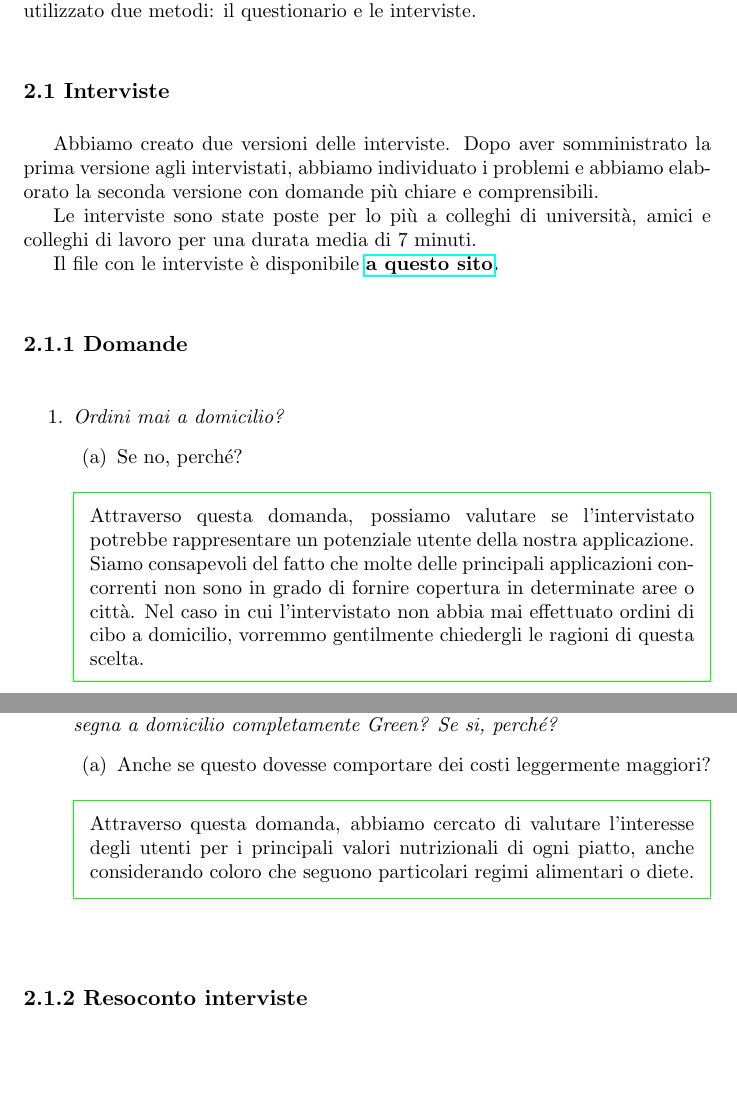
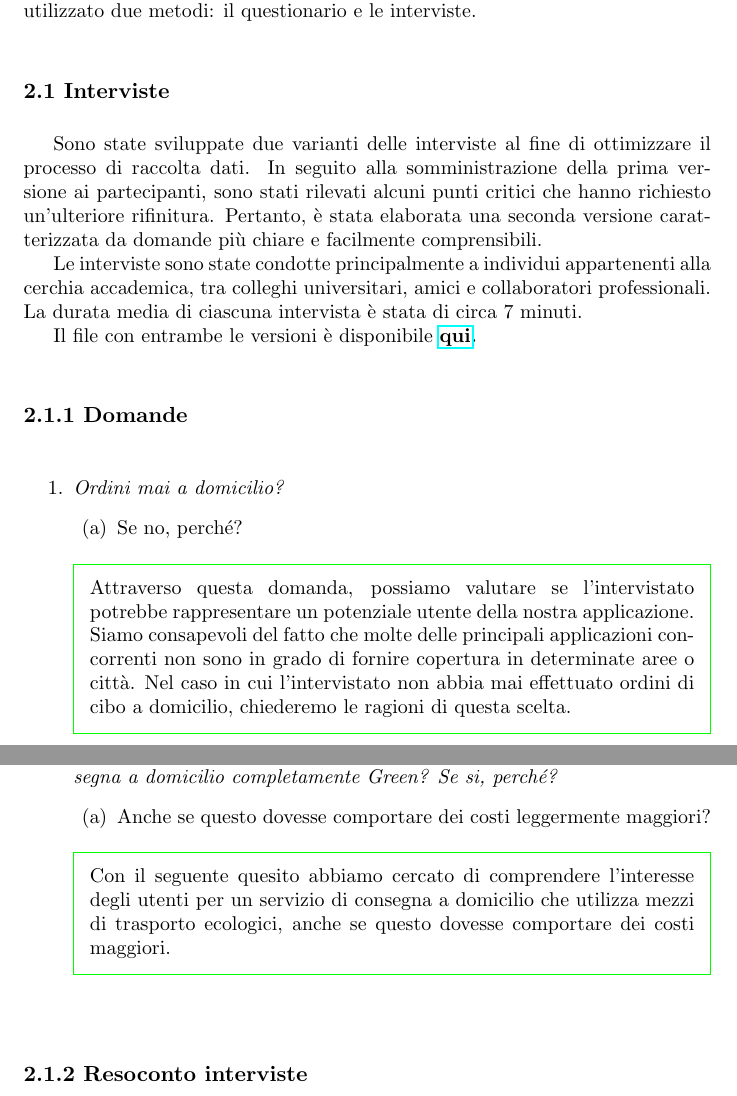
Before and after one commit to Flavio0410/Greenlivery, a LaTeX document (Relazione/relazione.tex): two parts of pages 6 and 8 of 16, joined at a grey line, cut so that both start at the same text, the shorter picture padded with empty space. The pictures show the PDF file Relazione/relazione.pdf that the author committed with the source.

Commit message:
last fix in version2

```diff
--- a/Relazione/relazione.tex
+++ b/Relazione/relazione.tex
@@ -80,8 +80,10 @@ Abbiamo condotto un'analisi approfondita sulle quattro applicazioni che sono eme
 In questa fase di sviluppo l’obiettivo è comprendere le necessità degli utenti per capire le funzionalità da implementare nell’applicazione. Per farlo abbiamo utilizzato due metodi: il questionario e le interviste.
     \vspace{1cm}\addcontentsline{toc}{subsection}{\numberline{2.1}Interviste} \par
     \numberline{\fontsize{4mm}{1mm}\selectfont \textbf{2.1 Interviste}}\vspace{0.5cm}
-        \par Abbiamo creato due versioni delle interviste. Dopo aver somministrato la prima versione agli intervistati, abbiamo individuato i problemi e abbiamo elaborato la seconda versione con domande più chiare e comprensibili. \par Le interviste sono state poste per lo più a colleghi di università, amici e colleghi di lavoro per una durata media di 7 minuti.\par
-        \par Il file con le interviste è disponibile \textbf{\href{https://wind-blob-6b0.notion.site/Interviste-de02a85b8b634f7687534d2064010b4a}{a questo sito}.}\par
+        \par Sono state sviluppate due varianti delle interviste al fine di ottimizzare il processo di raccolta dati. In seguito alla somministrazione della prima versione ai partecipanti, sono stati rilevati alcuni punti critici che hanno richiesto un'ulteriore rifinitura. Pertanto, è stata elaborata una seconda versione caratterizzata da domande più chiare e facilmente comprensibili.
+
+        Le interviste sono state condotte principalmente a individui appartenenti alla cerchia accademica, tra colleghi universitari, amici e collaboratori professionali. La durata media di ciascuna intervista è stata di circa 7 minuti.\par
+        \par Il file con entrambe le versioni è disponibile \textbf{\href{https://wind-blob-6b0.notion.site/Interviste-de02a85b8b634f7687534d2064010b4a}{qui}.}\par
     \vspace{1cm}\addcontentsline{toc}{subsubsection}{\numberline{2.1.1}Domande}\par
     \numberline{\fontsize{4mm}{1mm}\selectfont \textbf{2.1.1 Domande}}\vspace{0.5cm}
     \begin{enumerate}
@@ -100,7 +102,7 @@ In questa fase di sviluppo l’obiettivo è comprendere le necessità degli uten
             top=5pt,  % Distanza superiore del testo dal riquadro
             bottom=5pt  % Distanza inferiore del testo dal riquadro
         ]
-        Attraverso questa domanda, possiamo valutare se l'intervistato potrebbe rappresentare un potenziale utente della nostra applicazione. Siamo consapevoli del fatto che molte delle principali applicazioni concorrenti non sono in grado di fornire copertura in determinate aree o città. Nel caso in cui l'intervistato non abbia mai effettuato ordini di cibo a domicilio, vorremmo gentilmente chiedergli le ragioni di questa scelta.
+        Attraverso questa domanda, possiamo valutare se l'intervistato potrebbe rappresentare un potenziale utente della nostra applicazione. Siamo consapevoli del fatto che molte delle principali applicazioni concorrenti non sono in grado di fornire copertura in determinate aree o città. Nel caso in cui l'intervistato non abbia mai effettuato ordini di cibo a domicilio, chiederemo le ragioni di questa scelta.
         \end{tcolorbox}
     \newpage
     \item \textit{Conoscete e avete mai utilizzato un'app di food delivery?}
@@ -177,7 +179,8 @@ In questa fase di sviluppo l’obiettivo è comprendere le necessità degli uten
             top=5pt,  % Distanza superiore del testo dal riquadro
             bottom=5pt  % Distanza inferiore del testo dal riquadro
         ]
-        Attraverso questa domanda, abbiamo cercato di valutare l'interesse degli utenti per i principali valori nutrizionali di ogni piatto, anche considerando coloro che seguono particolari regimi alimentari o diete.
+        Con il seguente quesito abbiamo cercato di comprendere l'interesse degli utenti per un servizio di consegna a domicilio che utilizza mezzi di trasporto ecologici, anche se questo dovesse comportare dei costi maggiori.
+
         \end{tcolorbox}
 \end{enumerate}
 \vspace{1cm}\addcontentsline{toc}{subsubsection}{\numberline{2.1.2}Resoconto interviste}\par
@@ -189,5 +192,3 @@ In questa fase di sviluppo l’obiettivo è comprendere le necessità degli uten
 \vspace{2cm}\addcontentsline{toc}{subsection}{\numberline{2.2}Questionari} \par
 \numberline{\fontsize{4mm}{1mm}\selectfont \textbf{2.2 Questionari}}\vspace{0.5cm}
 \par Abbiamo condotto un questionario che permette di raggiungere un numero di partecipanti decisamente maggiore rispetto alle interviste, per confermare se i need emersi sono verificati.\par Il questionario con Google Form consente anche di visualizzare in modo più preciso le preferenze degli utenti tramite grafici significativi.
-\par La versione 1 del questionario è disponibile \textbf{\href{https://forms.gle/pBWCBfAxsjULCZRj6}{a questo sito}.}
-\par La versione 2 del questionario è disponibile \textbf{\href{https://docs.google.com/forms/d/1ToAwRVi9a8q0_68hbEI7O8ORtodt_uTHuwU9ZtPfk1Q/edit}{a questo sito}.}
@@ -194,2 +197,3 @@ In questa fase di sviluppo l’obiettivo è comprendere le necessità degli uten
 \par \vspace{1cm}
 Nella seconda versione abbiamo ottenuto \textbf{158} risposte che andremo ad analizzare con l'aiuto dei grafici visualizzati su Google Moduli.\par \vspace{1cm}
+\par Dopo aver constatato che solo l'11\% non ha mai effettuato un ordine, abbiamo indagato sul motivo, per comprendere se fosse possibile fornire un servizio che li spingesse a ordinare cibo a domicilio.
```
Also changed, not shown: Relazione/relazione.pdf, Relazione/relazione.tex (15 more changed lines).
